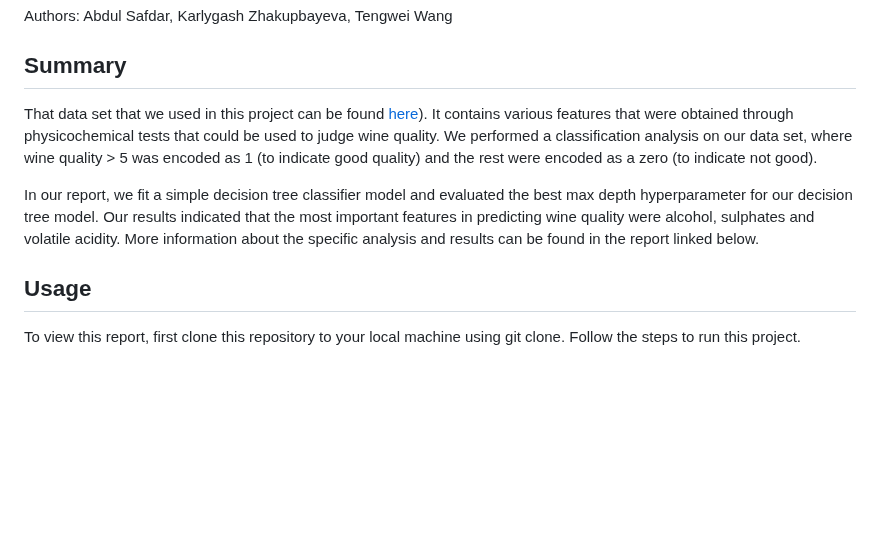
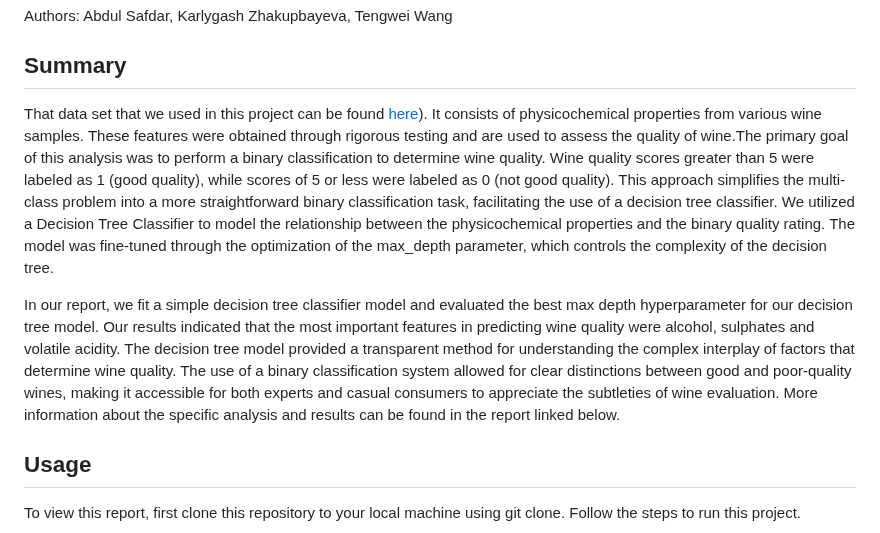
Before and after one commit to UBC-MDS/522_group_38, a Markdown page: README.md, the part around the change. GitHub-like rendering; blank space fills up the shorter version.

Commit message:
update The description of the classification task in readme

```diff
--- a/README.md
+++ b/README.md
@@ -4,9 +4,9 @@ Authors: Abdul Safdar, Karlygash Zhakupbayeva, Tengwei Wang
 
 ## Summary
 
-That data set that we used in this project can be found [here](https://archive.ics.uci.edu/dataset/186/wine+quality)). It contains various features that were obtained through physicochemical tests that could be used to judge wine quality. We performed a classification analysis on our data set, where wine quality \> 5 was encoded as 1 (to indicate good quality) and the rest were encoded as a zero (to indicate not good).
+That data set that we used in this project can be found [here](https://archive.ics.uci.edu/dataset/186/wine+quality)). It consists of physicochemical properties from various wine samples. These features were obtained through rigorous testing and are used to assess the quality of wine.The primary goal of this analysis was to perform a binary classification to determine wine quality. Wine quality scores greater than 5 were labeled as 1 (good quality), while scores of 5 or less were labeled as 0 (not good quality). This approach simplifies the multi-class problem into a more straightforward binary classification task, facilitating the use of a decision tree classifier. We utilized a Decision Tree Classifier to model the relationship between the physicochemical properties and the binary quality rating. The model was fine-tuned through the optimization of the max_depth parameter, which controls the complexity of the decision tree.
 
-In our report, we fit a simple decision tree classifier model and evaluated the best max depth hyperparameter for our decision tree model. Our results indicated that the most important features in predicting wine quality were alcohol, sulphates and volatile acidity. More information about the specific analysis and results can be found in the report linked below.
+In our report, we fit a simple decision tree classifier model and evaluated the best max depth hyperparameter for our decision tree model. Our results indicated that the most important features in predicting wine quality were alcohol, sulphates and volatile acidity. The decision tree model provided a transparent method for understanding the complex interplay of factors that determine wine quality. The use of a binary classification system allowed for clear distinctions between good and poor-quality wines, making it accessible for both experts and casual consumers to appreciate the subtleties of wine evaluation. More information about the specific analysis and results can be found in the report linked below.
 
 ## Usage
 
```
